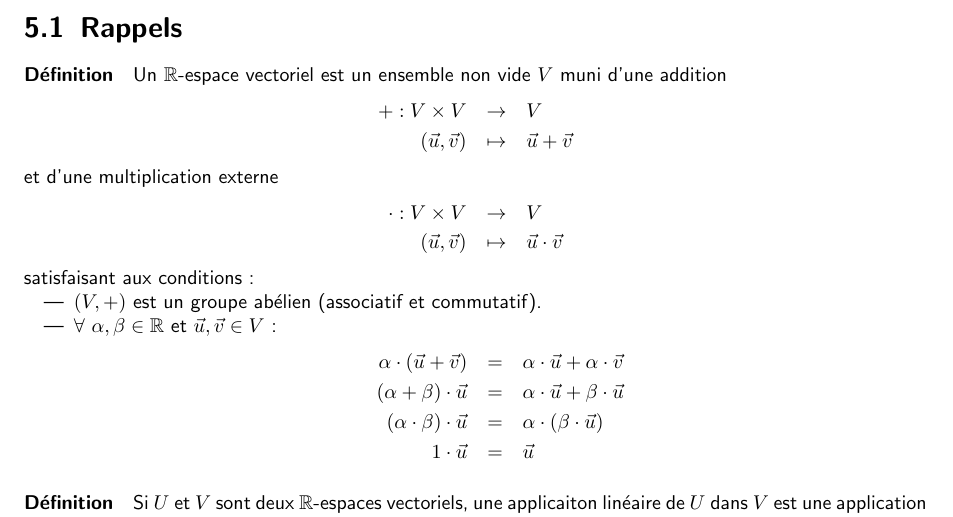
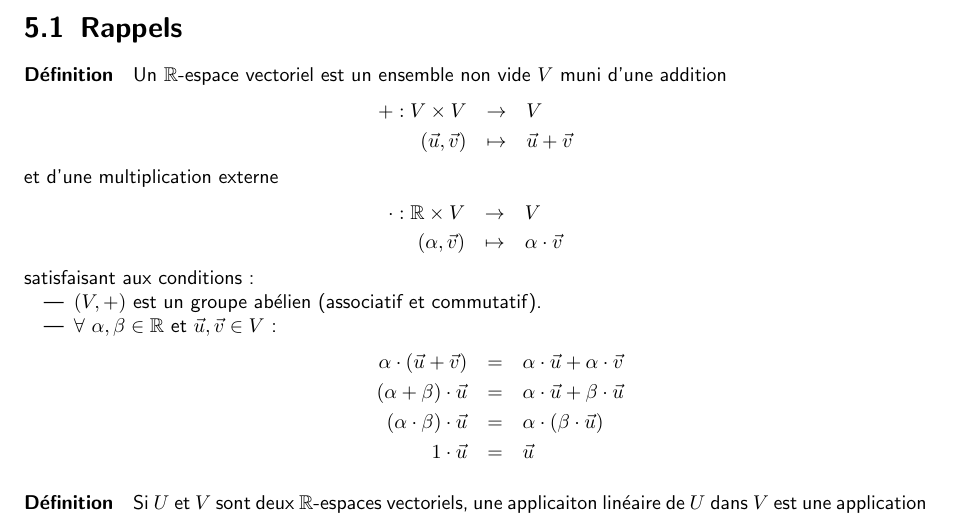
Before and after one commit to deragent/LinAlgSkript, a LaTeX document (script.tex, which reads chapitres/espVecAppLin_5/index.tex): part of page 53 of 80, cut so that both start at the same text. Compiled offline with pdfLaTeX.

Commit message:
Fehler korrigiert (von R?mi hingewiesen): V \times V \rightarrow V zu \R \times V \rightarrow V (alos multiplikation externe anstatt interne)

```diff
--- a/chapitres/espVecAppLin_5/index.tex
+++ b/chapitres/espVecAppLin_5/index.tex
@@ -12,8 +12,8 @@
 \end{eqnarray*}
 et d'une multiplication externe
 \begin{eqnarray*}
-  \cdot: V \times V &\rightarrow& V \\
-  (\vec{u}, \vec{v}) &\mapsto& \vec{u} \cdot \vec{v}
+  \cdot: \R \times V &\rightarrow& V \\
+  (\alpha, \vec{v}) &\mapsto& \alpha \cdot \vec{v}
 \end{eqnarray*}
 satisfaisant aux conditions:
 \begin{itemize}
```
